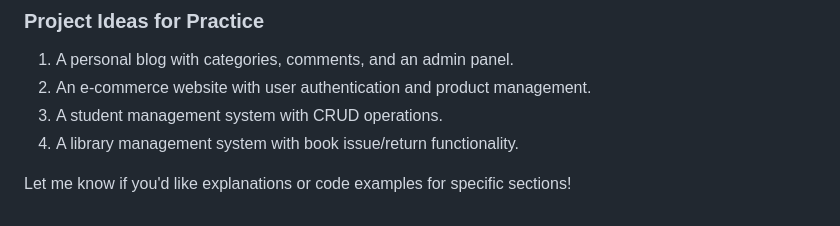
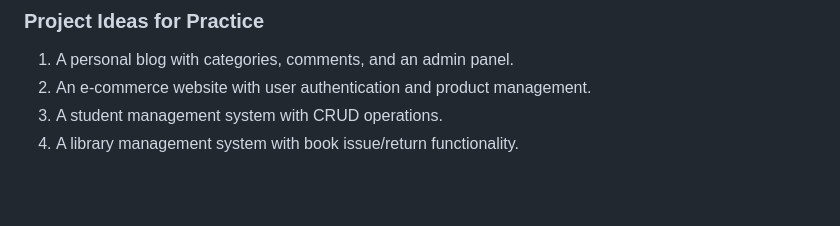
Before and after one commit to rahulbhoyar1995/Django-Tutorials, a Markdown page: DjangoFramework/README.md, the part around the change printed below. Rendered like a GitHub page; blank space fills up the shorter version.

```diff
--- a/DjangoFramework/README.md
+++ b/DjangoFramework/README.md
@@ -181,5 +181,3 @@
 2. An e-commerce website with user authentication and product management.
 3. A student management system with CRUD operations.
 4. A library management system with book issue/return functionality.
-
-Let me know if you'd like explanations or code examples for specific sections!
```
Also changed, not shown: other parts of DjangoFramework/README.md (+1 -1 lines).
